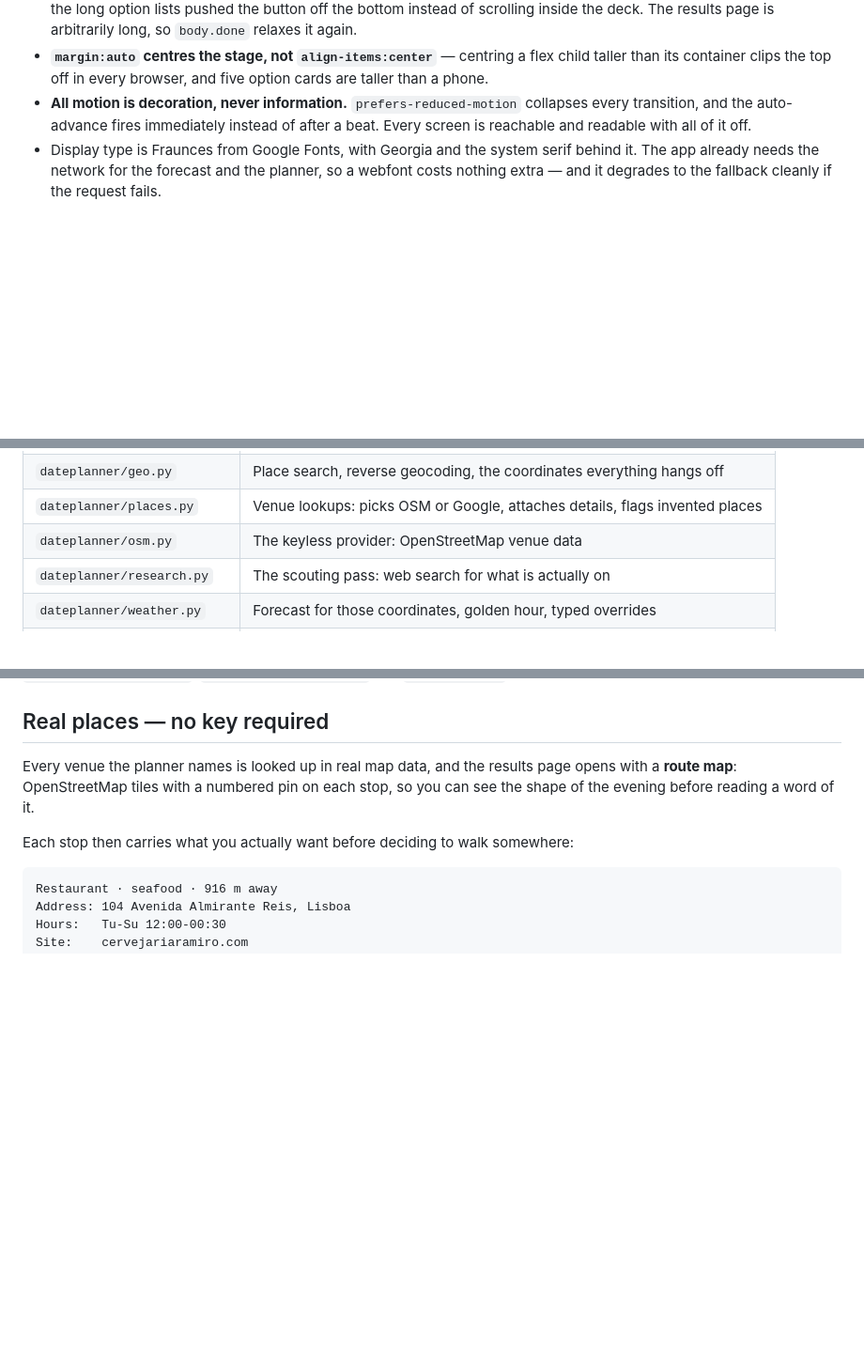
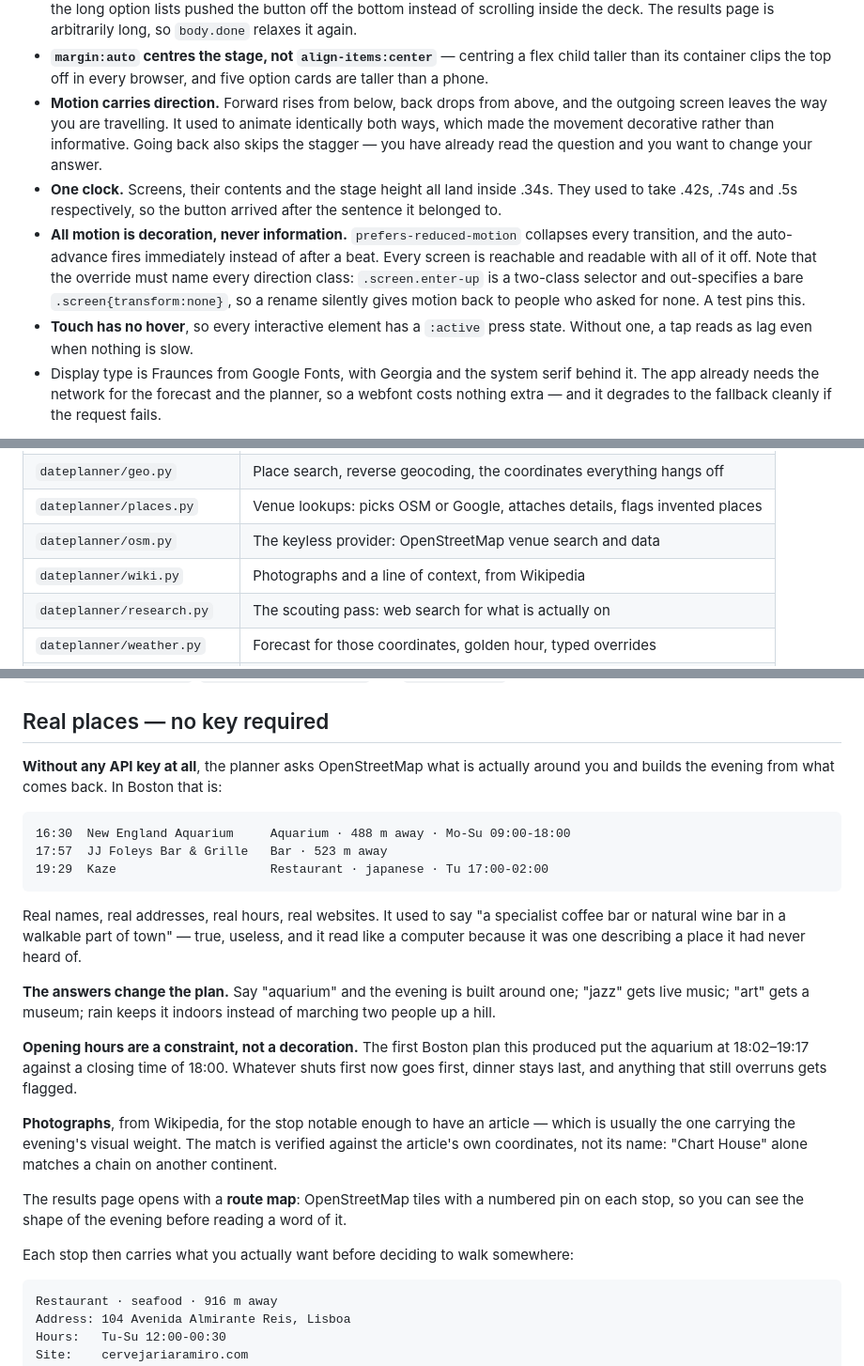
Before and after one commit to Yousseft2002/kindling, a Markdown page: README.md, 3 parts joined by grey strips. Shown at 94% size. Rendered like a GitHub page; blank space fills up the shorter version.

Commit message:
Bring the README up to date with the app
It still described the keyless path as a template fallback and the
transitions as they were before today, and the test count was 48 short.

Co-Authored-By: Claude Opus 5 <noreply@anthropic.com>

````diff
--- a/README.md
+++ b/README.md
@@ -88,9 +88,23 @@ Notes on the build, since a few things are load-bearing:
 - **`margin:auto` centres the stage, not `align-items:center`** — centring a
   flex child taller than its container clips the top off in every browser, and
   five option cards are taller than a phone.
+- **Motion carries direction.** Forward rises from below, back drops from
+  above, and the outgoing screen leaves the way you are travelling. It used to
+  animate identically both ways, which made the movement decorative rather than
+  informative. Going back also skips the stagger — you have already read the
+  question and you want to change your answer.
+- **One clock.** Screens, their contents and the stage height all land inside
+  .34s. They used to take .42s, .74s and .5s respectively, so the button
+  arrived after the sentence it belonged to.
 - **All motion is decoration, never information.** `prefers-reduced-motion`
   collapses every transition, and the auto-advance fires immediately instead of
   after a beat. Every screen is reachable and readable with all of it off.
+  Note that the override must name every direction class: `.screen.enter-up` is
+  a two-class selector and out-specifies a bare `.screen{transform:none}`, so a
+  rename silently gives motion back to people who asked for none. A test pins
+  this.
+- **Touch has no hover**, so every interactive element has a `:active` press
+  state. Without one, a tap reads as lag even when nothing is slow.
 - Display type is Fraunces from Google Fonts, with Georgia and the system
   serif behind it. The app already needs the network for the forecast and the
   planner, so a webfont costs nothing extra — and it degrades to the fallback
@@ -176,7 +190,8 @@ prefs ─▶ geo ─▶ weather ─▶ scout ─▶ rules.brief ─▶ Claude
 | `dateplanner/models.py` | `Prefs` in, `Plan` out. Doubles as the structured-output schema |
 | `dateplanner/geo.py` | Place search, reverse geocoding, the coordinates everything hangs off |
 | `dateplanner/places.py` | Venue lookups: picks OSM or Google, attaches details, flags invented places |
-| `dateplanner/osm.py` | The keyless provider: OpenStreetMap venue data |
+| `dateplanner/osm.py` | The keyless provider: OpenStreetMap venue search and data |
+| `dateplanner/wiki.py` | Photographs and a line of context, from Wikipedia |
 | `dateplanner/research.py` | The scouting pass: web search for what is actually on |
 | `dateplanner/weather.py` | Forecast for those coordinates, golden hour, typed overrides |
 | `dateplanner/affiliates.py` | Booking links and the commission model |
@@ -304,9 +319,37 @@ next most useful knobs.
 
 ## Real places — no key required
 
-Every venue the planner names is looked up in real map data, and the results
-page opens with a **route map**: OpenStreetMap tiles with a numbered pin on each
-stop, so you can see the shape of the evening before reading a word of it.
+**Without any API key at all**, the planner asks OpenStreetMap what is actually
+around you and builds the evening from what comes back. In Boston that is:
+
+```
+16:30  New England Aquarium     Aquarium · 488 m away · Mo-Su 09:00-18:00
+17:57  JJ Foleys Bar & Grille   Bar · 523 m away
+19:29  Kaze                     Restaurant · japanese · Tu 17:00-02:00
+```
+
+Real names, real addresses, real hours, real websites. It used to say "a
+specialist coffee bar or natural wine bar in a walkable part of town" — true,
+useless, and it read like a computer because it was one describing a place it
+had never heard of.
+
+**The answers change the plan.** Say "aquarium" and the evening is built around
+one; "jazz" gets live music; "art" gets a museum; rain keeps it indoors instead
+of marching two people up a hill.
+
+**Opening hours are a constraint, not a decoration.** The first Boston plan this
+produced put the aquarium at 18:02–19:17 against a closing time of 18:00.
+Whatever shuts first now goes first, dinner stays last, and anything that still
+overruns gets flagged.
+
+**Photographs**, from Wikipedia, for the stop notable enough to have an article
+— which is usually the one carrying the evening's visual weight. The match is
+verified against the article's own coordinates, not its name: "Chart House"
+alone matches a chain on another continent.
+
+The results page opens with a **route map**: OpenStreetMap tiles with a numbered
+pin on each stop, so you can see the shape of the evening before reading a word
+of it.
 
 Each stop then carries what you actually want before deciding to walk
 somewhere:
````
Also changed, not shown: other parts of README.md (+1 -1 lines).
